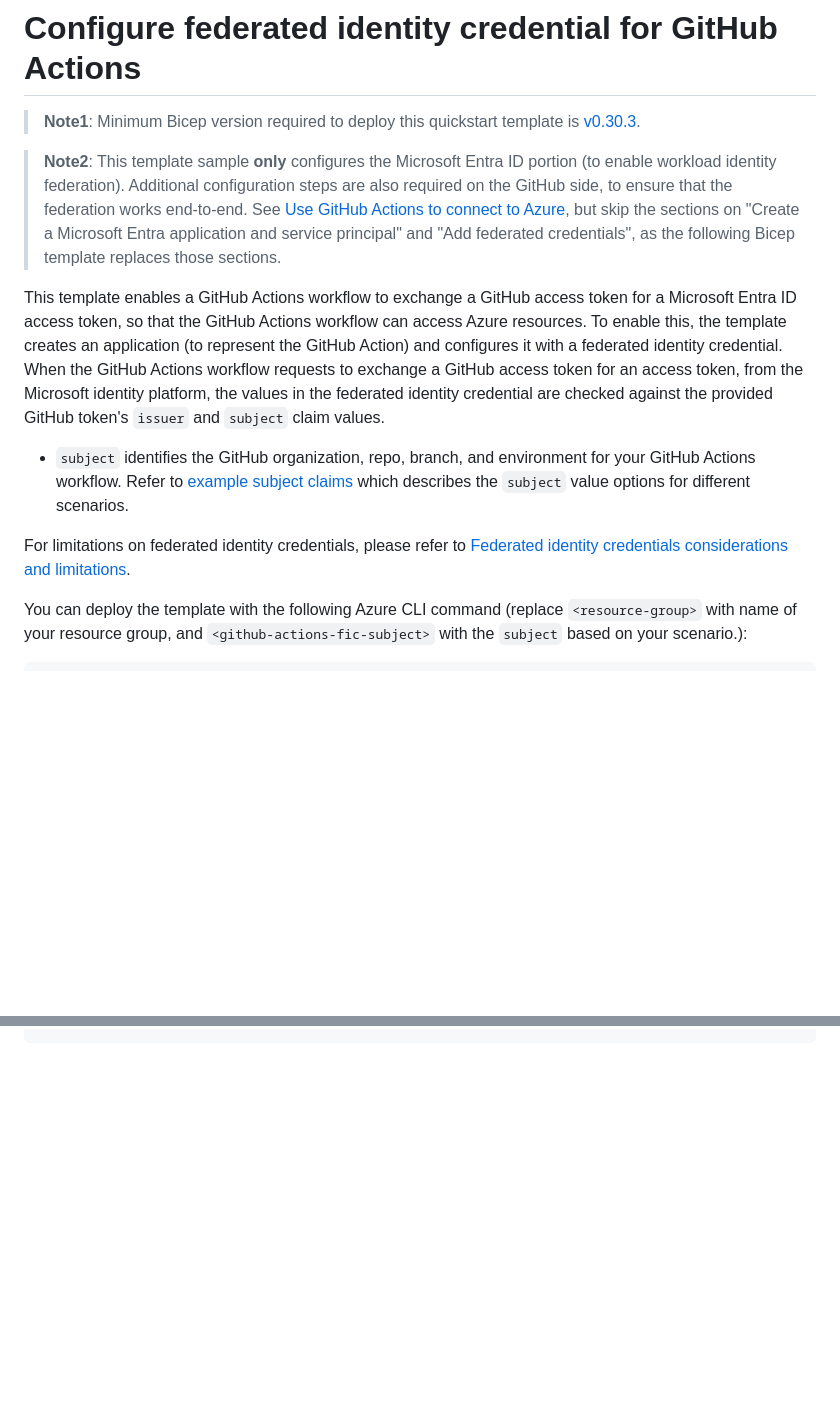
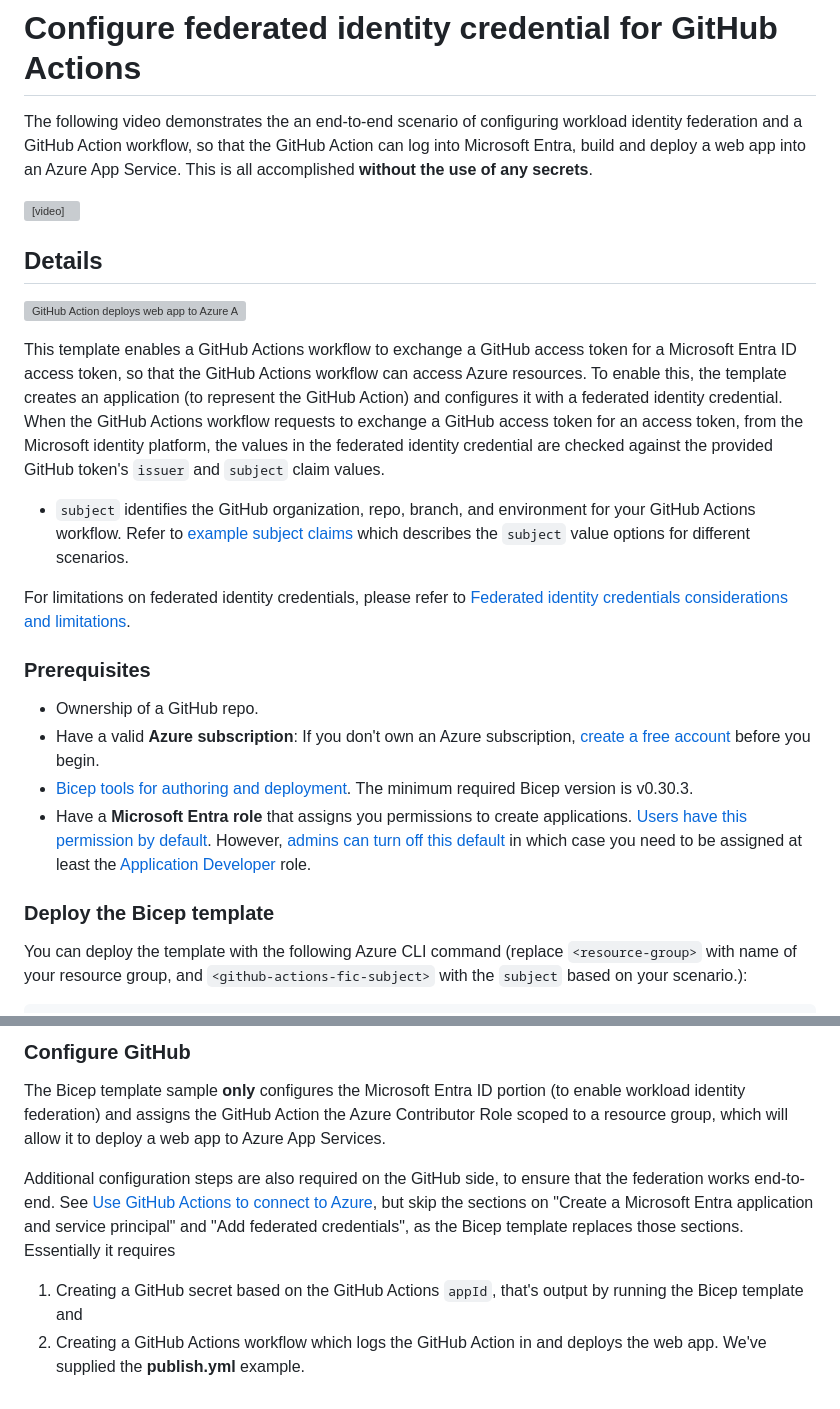
Before and after one commit to microsoftgraph/msgraph-bicep-types, a Markdown page: quickstart-templates/create-fic-for-github-actions/README.md, 2 parts joined by grey strips. GitHub-like rendering; blank space fills up the shorter version; grey boxes are pictures that could not be loaded.

````diff
--- a/quickstart-templates/create-fic-for-github-actions/README.md
+++ b/quickstart-templates/create-fic-for-github-actions/README.md
@@ -1,8 +1,12 @@
 # Configure federated identity credential for GitHub Actions
 
-> **Note1**: Minimum Bicep version required to deploy this quickstart template is [v0.30.3](https://github.com/Azure/bicep/releases/tag/v0.30.3).
+The following video demonstrates the an end-to-end scenario of configuring workload identity federation and a GitHub Action workflow, so that the GitHub Action can log into Microsoft Entra, build and deploy a web app into an Azure App Service. This is all accomplished **without the use of any secrets**.
 
-> **Note2**: This template sample **only** configures the Microsoft Entra ID portion (to enable workload identity federation). Additional configuration steps are also required on the GitHub side, to ensure that the federation works end-to-end. See [Use GitHub Actions to connect to Azure](https://learn.microsoft.com/azure/developer/github/connect-from-azure?tabs=azure-cli%2Cwindows#use-the-azure-login-action-with-openid-connect), but skip the sections on "Create a Microsoft Entra application and service principal" and "Add federated credentials", as the following Bicep template replaces those sections.
+<video controls src="../../docs/media/github-actions-and-workload-identities.mp4" title="GitHub Action deploys web app to Azure App Services using federated identity credentials"></video>
+
+## Details
+
+![GitHub Action deploys web app to Azure App Services using federated identity credentials](github-action-deploys-web-app-to-azure-app-services.jpg)
 
 This template enables a GitHub Actions workflow to exchange a GitHub access token for a Microsoft Entra ID access token, so that the GitHub Actions workflow can access Azure resources. To enable this, the template creates an application (to represent the GitHub Action) and configures it with a federated identity credential. When the GitHub Actions workflow requests to exchange a GitHub access token for an access token, from the Microsoft identity platform, the values in the federated identity credential are checked against the provided GitHub token's `issuer` and `subject` claim values.
 
@@ -10,6 +14,15 @@ This template enables a GitHub Actions workflow to exchange a GitHub access toke
 
 For limitations on federated identity credentials, please refer to [Federated identity credentials considerations and limitations](https://learn.microsoft.com/entra/workload-id/workload-identity-federation-considerations).
 
+### Prerequisites
+
+* Ownership of a GitHub repo.
+* Have a valid **Azure subscription**: If you don't own an Azure subscription, [create a free account](https://azure.microsoft.com/free/) before you begin.
+* [Bicep tools for authoring and deployment](https://learn.microsoft.com/graph/templates/quickstart-install-bicep-tools). The minimum required Bicep version is v0.30.3.
+* Have a **Microsoft Entra role** that assigns you permissions to create applications. [Users have this permission by default](https://learn.microsoft.com/entra/fundamentals/users-default-permissions#compare-member-and-guest-default-permissions). However, [admins can turn off this default](https://learn.microsoft.com/entra/fundamentals/users-default-permissions#restrict-member-users-default-permissions) in which case you need to be assigned at least the [Application Developer](https://learn.microsoft.com/entra/identity/role-based-access-control/permissions-reference#application-developer) role.
+
+### Deploy the Bicep template
+
 You can deploy the template with the following Azure CLI command (replace `<resource-group>` with name of your resource group, and `<github-actions-fic-subject>` with the `subject` based on your scenario.):
 
 ```sh
@@ -23 +36,10 @@ New-AzResourceGroupDeployment -ResourceGroupName <resource-group> -TemplateFile
 ```
+
+### Configure GitHub
+
+The Bicep template sample **only** configures the Microsoft Entra ID portion (to enable workload identity federation) and assigns the GitHub Action the Azure Contributor Role scoped to a resource group, which will allow it to deploy a web app to Azure App Services.
+
+Additional configuration steps are also required on the GitHub side, to ensure that the federation works end-to-end. See [Use GitHub Actions to connect to Azure](https://learn.microsoft.com/azure/developer/github/connect-from-azure?tabs=azure-cli%2Cwindows#use-the-azure-login-action-with-openid-connect), but skip the sections on "Create a Microsoft Entra application and service principal" and "Add federated credentials", as the Bicep template replaces those sections. Essentially it requires
+
+1. Creating a GitHub secret based on the GitHub Actions `appId`, that's output by running the Bicep template and
+2. Creating a GitHub Actions workflow which logs the GitHub Action in and deploys the web app.  We've supplied the **publish.yml** example.
````
Also changed, not shown: other parts of quickstart-templates/create-fic-for-github-actions/README.md (+2 -2 lines), quickstart-templates-archive/create-fic-for-github-actions/README.md (added, +23 -0 lines), quickstart-templates-archive/security-group-assign-azure-role/README.md (added, +15 -0 lines), quickstart-templates/security-group-assign-azure-role/README.md (+22 -5 lines), docs/media/client-apps-read-from-blob-storage-via-sg.jpg (added), docs/media/github-action-deploys-web-app-to-azure-app-services.jpg (added), 10 other files.
